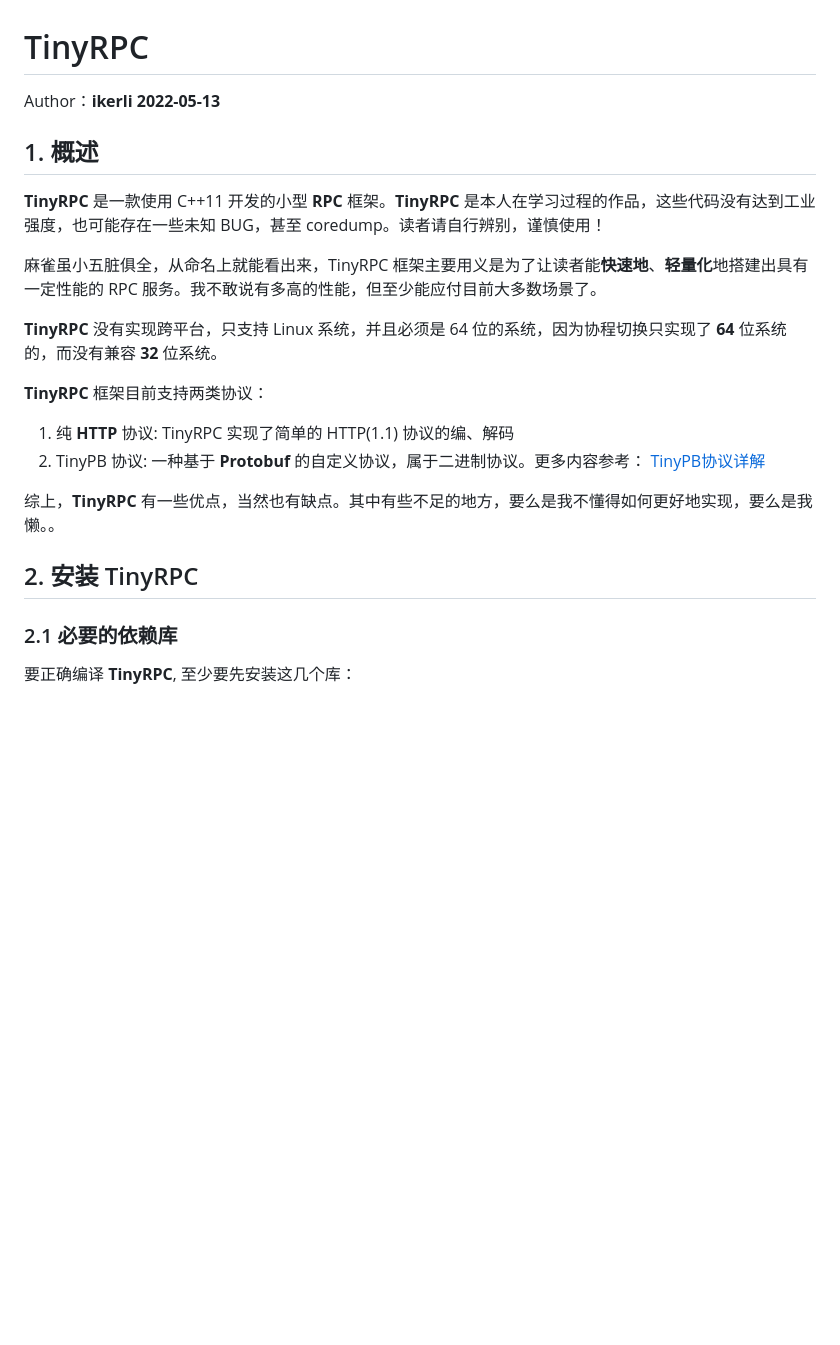
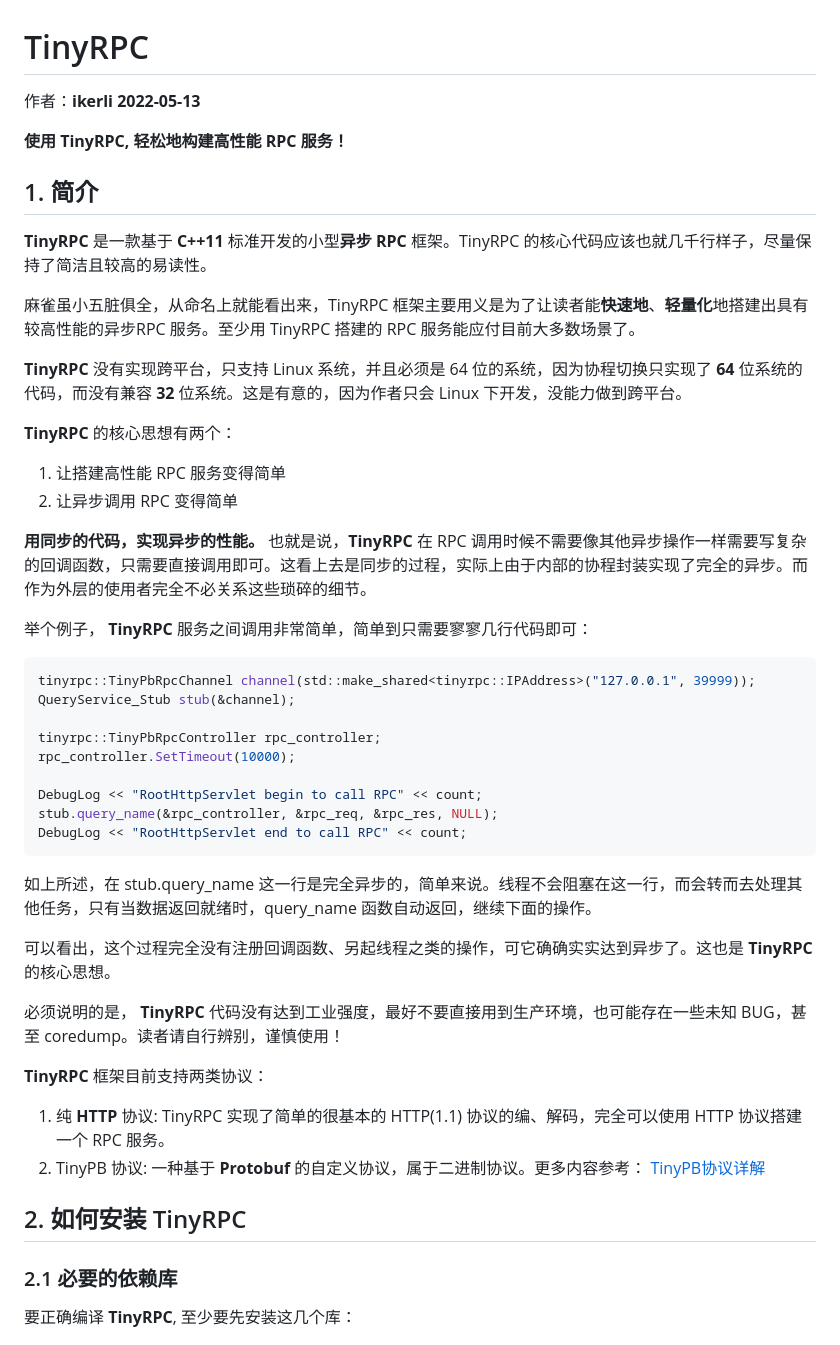
Before and after one commit to Gooddbird/tinyrpc, a Markdown page: README-en.md, the part around one of its changes. Drawn GitHub-style; blank space fills up the shorter version.

````diff
--- a/README-en.md
+++ b/README-en.md
@@ -1,19 +1,52 @@
 # TinyRPC
-Author：**ikerli**  **2022-05-13**
-## 1. 概述
-**TinyRPC** 是一款使用 C++11 开发的小型 **RPC** 框架。**TinyRPC** 是本人在学习过程的作品，这些代码没有达到工业强度，也可能存在一些未知 BUG，甚至 coredump。读者请自行辨别，谨慎使用！
+作者：**ikerli**  **2022-05-13**
 
-麻雀虽小五脏俱全，从命名上就能看出来，TinyRPC 框架主要用义是为了让读者能**快速地**、**轻量化**地搭建出具有一定性能的 RPC 服务。我不敢说有多高的性能，但至少能应付目前大多数场景了。
 
-**TinyRPC** 没有实现跨平台，只支持 Linux 系统，并且必须是 64 位的系统，因为协程切换只实现了 **64** 位系统的，而没有兼容 **32** 位系统。
+
+**使用 TinyRPC, 轻松地构建高性能 RPC 服务！**
+
+
+## 1. 简介
+
+**TinyRPC** 是一款基于 **C++11** 标准开发的小型**异步 RPC** 框架。TinyRPC 的核心代码应该也就几千行样子，尽量保持了简洁且较高的易读性。
+
+麻雀虽小五脏俱全，从命名上就能看出来，TinyRPC 框架主要用义是为了让读者能**快速地**、**轻量化**地搭建出具有较高性能的异步RPC 服务。至少用 TinyRPC 搭建的 RPC 服务能应付目前大多数场景了。
+
+**TinyRPC** 没有实现跨平台，只支持 Linux 系统，并且必须是 64 位的系统，因为协程切换只实现了 **64** 位系统的代码，而没有兼容 **32** 位系统。这是有意的，因为作者只会 Linux 下开发，没能力做到跨平台。
+
+**TinyRPC** 的核心思想有两个：
+1. 让搭建高性能 RPC 服务变得简单
+2. 让异步调用 RPC 变得简单
+
+
+**用同步的代码，实现异步的性能。** 也就是说，**TinyRPC** 在 RPC 调用时候不需要像其他异步操作一样需要写复杂的回调函数，只需要直接调用即可。这看上去是同步的过程，实际上由于内部的协程封装实现了完全的异步。而作为外层的使用者完全不必关系这些琐碎的细节。
+
+举个例子， **TinyRPC** 服务之间调用非常简单，简单到只需要寥寥几行代码即可：
+
+```c++
+tinyrpc::TinyPbRpcChannel channel(std::make_shared<tinyrpc::IPAddress>("127.0.0.1", 39999));
+QueryService_Stub stub(&channel);
+
+tinyrpc::TinyPbRpcController rpc_controller;
+rpc_controller.SetTimeout(10000);
+
+DebugLog << "RootHttpServlet begin to call RPC" << count;
+stub.query_name(&rpc_controller, &rpc_req, &rpc_res, NULL);
+DebugLog << "RootHttpServlet end to call RPC" << count;
+```
+
+如上所述，在 stub.query_name 这一行是完全异步的，简单来说。线程不会阻塞在这一行，而会转而去处理其他任务，只有当数据返回就绪时，query_name 函数自动返回，继续下面的操作。
+
+可以看出，这个过程完全没有注册回调函数、另起线程之类的操作，可它确确实实达到异步了。这也是 **TinyRPC** 的核心思想。
+
+必须说明的是， **TinyRPC** 代码没有达到工业强度，最好不要直接用到生产环境，也可能存在一些未知 BUG，甚至 coredump。读者请自行辨别，谨慎使用！
 
 **TinyRPC** 框架目前支持两类协议：
-1. 纯 **HTTP** 协议: TinyRPC 实现了简单的 HTTP(1.1) 协议的编、解码
+1. 纯 **HTTP** 协议: TinyRPC 实现了简单的很基本的 HTTP(1.1) 协议的编、解码，完全可以使用 HTTP 协议搭建一个 RPC 服务。
 2. TinyPB 协议: 一种基于 **Protobuf** 的自定义协议，属于二进制协议。更多内容参考： [TinyPB协议详解](./tinypb_protocal.md)
 
-综上，**TinyRPC** 有一些优点，当然也有缺点。其中有些不足的地方，要么是我不懂得如何更好地实现，要么是我懒。。
 
-## 2. 安装 TinyRPC
+## 2. 如何安装 TinyRPC
 ### 2.1 必要的依赖库
 要正确编译 **TinyRPC**, 至少要先安装这几个库：
 
````
Also changed, not shown: other parts of README-en.md (+76 -20 lines), imgs/code.jpg (renamed from code.jpg), imgs/input.drawio.png (added), imgs/tcp_server.drawio.png (added), imgs/test_succ.png (renamed from test_succ.png), 2 other files.
